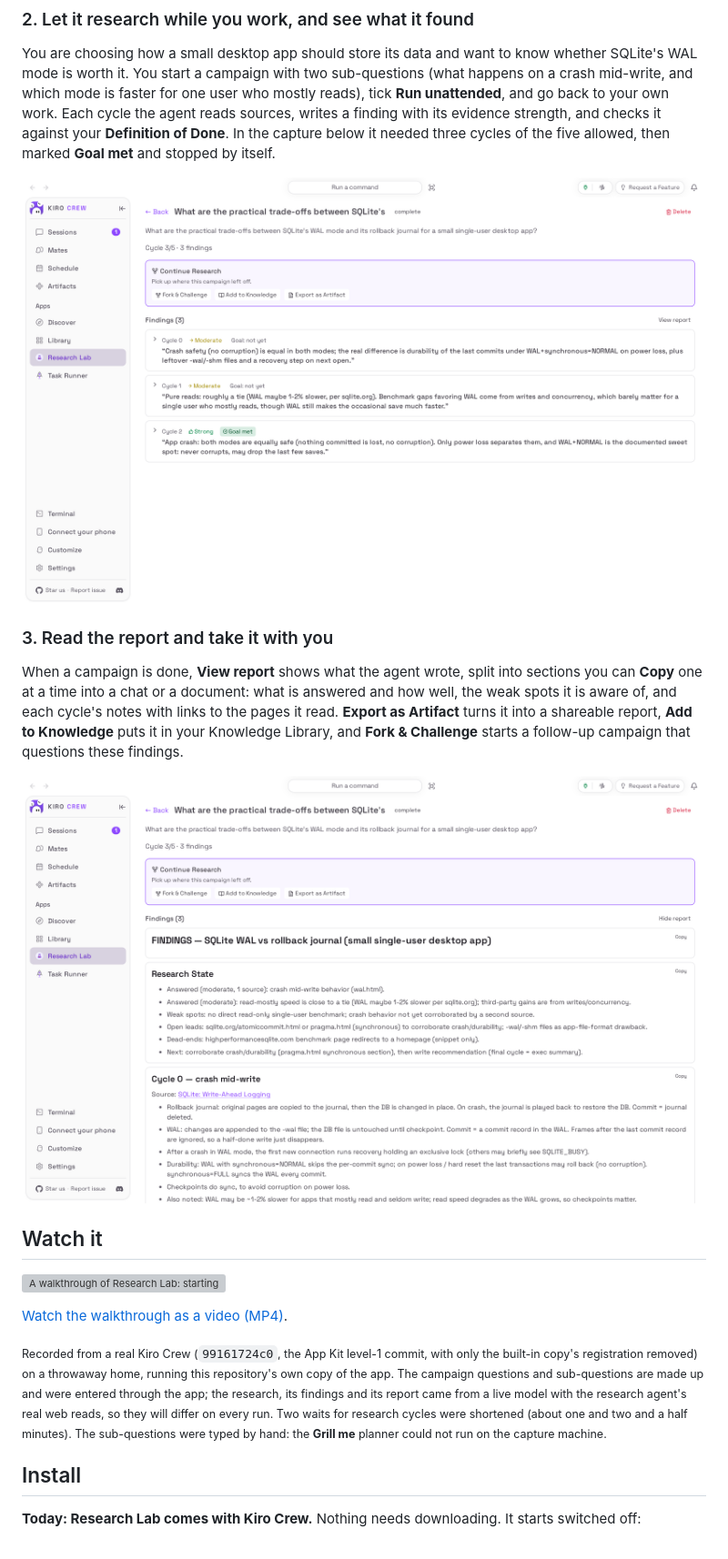
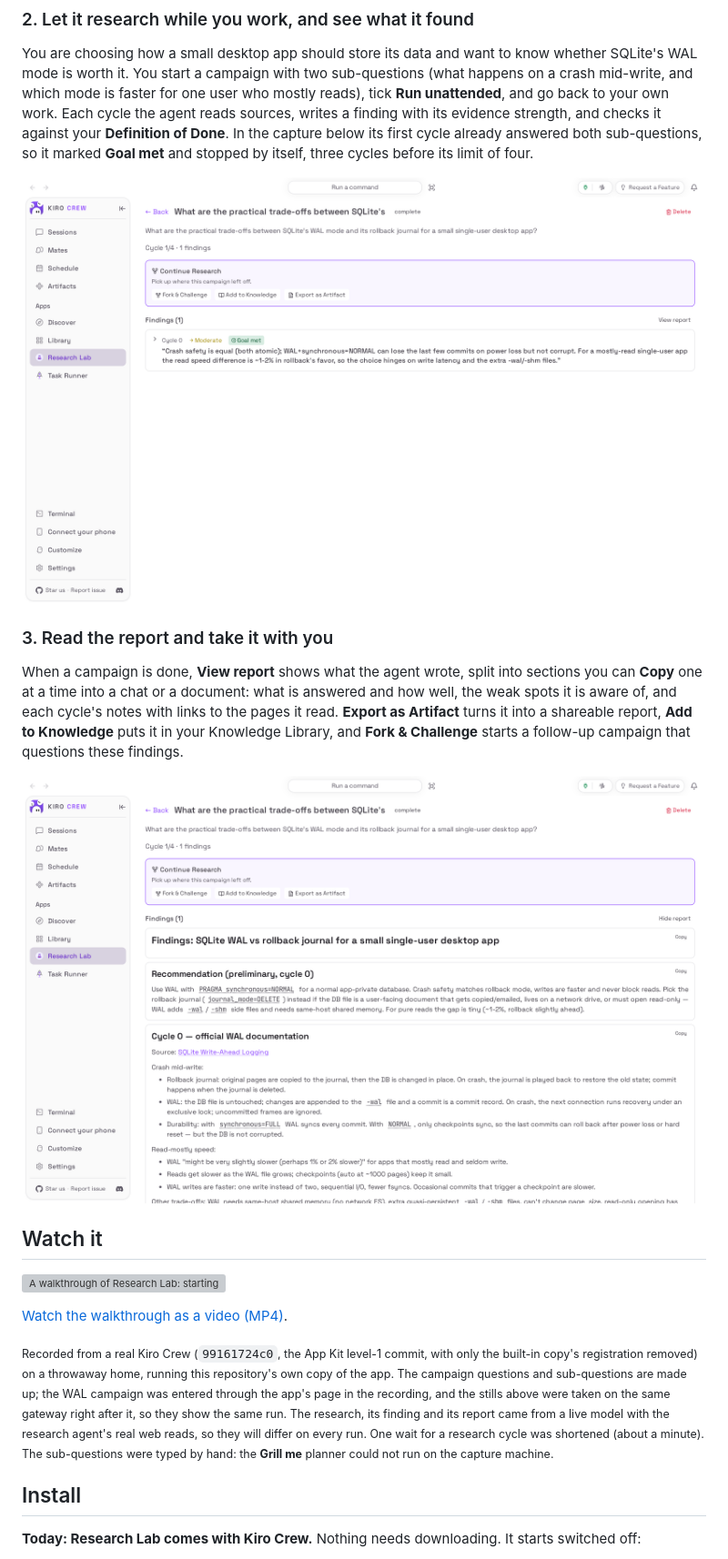
Before and after one commit to KiroCrewCaptain/kirocrew-app-auto-research, a Markdown page: README.md, the part around one of its changes. Shown at 91% size. Rendered like a GitHub page; pictures changed too: docs/media/use-case-findings-light.png, docs/media/use-case-report-light.png; grey boxes are pictures that could not be loaded.

```diff
--- a/README.md
+++ b/README.md
@@ -57,10 +57,10 @@ sub-questions (what happens on a crash mid-write, and which mode is faster for
 one user who mostly reads), tick **Run unattended**, and go back to your own
 work. Each cycle the agent reads sources, writes a finding with its evidence
 strength, and checks it against your **Definition of Done**. In the capture
-below it needed three cycles of the five allowed, then marked **Goal met** and
-stopped by itself.
+below its first cycle already answered both sub-questions, so it marked
+**Goal met** and stopped by itself, three cycles before its limit of four.
 
-![A finished campaign on SQLite's WAL mode versus its rollback journal at cycle 3 of 5 with three findings, each showing its cycle, evidence strength and goal status: cycle 0 says crash safety is equal in both modes, cycle 1 that pure reads are roughly a tie, and cycle 2, marked Goal met, that WAL with synchronous=NORMAL is the documented sweet spot. Above them, Continue Research offers Fork & Challenge, Add to Knowledge and Export as Artifact](docs/media/use-case-findings-light.png)
+![A finished campaign on SQLite's WAL mode versus its rollback journal that met its goal in its first cycle (Cycle 1/4, one finding): the cycle 0 finding, evidence Moderate and marked Goal met, says crash safety is equal in both modes, that WAL with synchronous=NORMAL can lose the last few commits on power loss but not corrupt the file, and that for mostly-read use the read speed difference is about 1-2% in the rollback journal's favour. Above it, Continue Research offers Fork & Challenge, Add to Knowledge and Export as Artifact](docs/media/use-case-findings-light.png)
 
 ### 3. Read the report and take it with you
 
@@ -71,15 +71,15 @@ with links to the pages it read. **Export as Artifact** turns it into a
 shareable report, **Add to Knowledge** puts it in your Knowledge Library, and
 **Fork & Challenge** starts a follow-up campaign that questions these findings.
 
-![The same campaign with its report open under the findings: a title, a Research State section listing what is answered, the weak spots and the open leads, and a Cycle 0 section on a crash mid-write that cites the SQLite Write-Ahead Logging page, each section with its own Copy button](docs/media/use-case-report-light.png)
+![The same campaign with its report open under the finding: a Findings title, a preliminary Recommendation to use WAL with synchronous=NORMAL unless the database file is a user-facing document, and a Cycle 0 section on the official WAL documentation that cites the SQLite Write-Ahead Logging page and covers a crash mid-write and read-mostly speed, each section with its own Copy button](docs/media/use-case-report-light.png)
 
 ## Watch it
 
-![A walkthrough of Research Lab: starting a campaign on SQLite's WAL mode versus its rollback journal with two typed sub-questions, a 30-second wait between cycles, a definition of done and unattended mode; the first finding arriving while the campaign runs; the campaign finishing with three findings; and its report opening](docs/media/walkthrough.gif)
+![A walkthrough of Research Lab: starting a campaign on SQLite's WAL mode versus its rollback journal with two typed sub-questions, a 30-second wait between cycles, a definition of done and unattended mode; the campaign running; its first finding arriving and meeting the goal, so the campaign stops itself after one cycle; and its report opening](docs/media/walkthrough.gif)
 
 [Watch the walkthrough as a video (MP4)](docs/media/walkthrough.mp4).
 
-<sub>Recorded from a real Kiro Crew (`99161724c0`, the App Kit level-1 commit, with only the built-in copy's registration removed) on a throwaway home, running this repository's own copy of the app. The campaign questions and sub-questions are made up and were entered through the app; the research, its findings and its report came from a live model with the research agent's real web reads, so they will differ on every run. Two waits for research cycles were shortened (about one and two and a half minutes). The sub-questions were typed by hand: the **Grill me** planner could not run on the capture machine.</sub>
+<sub>Recorded from a real Kiro Crew (`99161724c0`, the App Kit level-1 commit, with only the built-in copy's registration removed) on a throwaway home, running this repository's own copy of the app. The campaign questions and sub-questions are made up; the WAL campaign was entered through the app's page in the recording, and the stills above were taken on the same gateway right after it, so they show the same run. The research, its finding and its report came from a live model with the research agent's real web reads, so they will differ on every run. One wait for a research cycle was shortened (about a minute). The sub-questions were typed by hand: the **Grill me** planner could not run on the capture machine.</sub>
 
 ## Install
 
```
Also changed, not shown: other parts of README.md (+1 -1 lines), docs/media/hero-dark.png, docs/media/hero-light.png, docs/media/use-case-plan-light.png, 5 other files.
